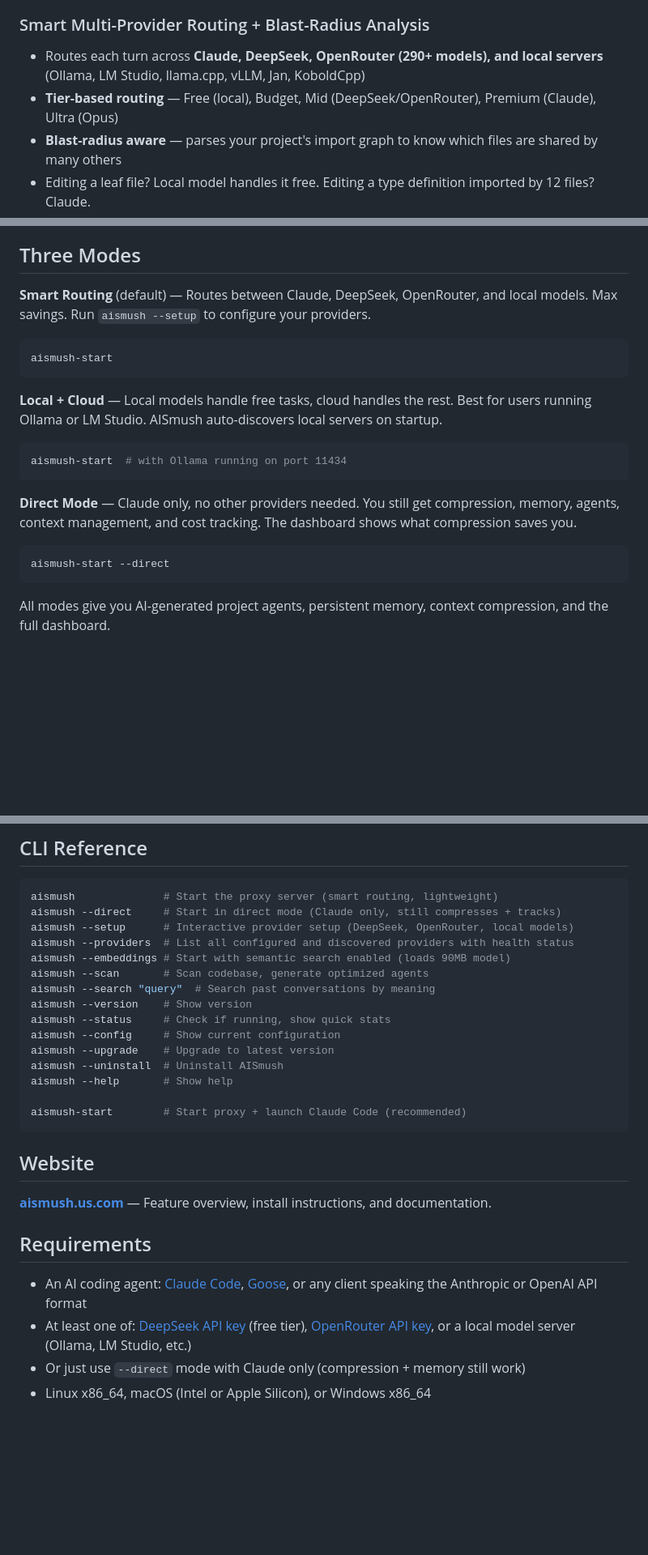
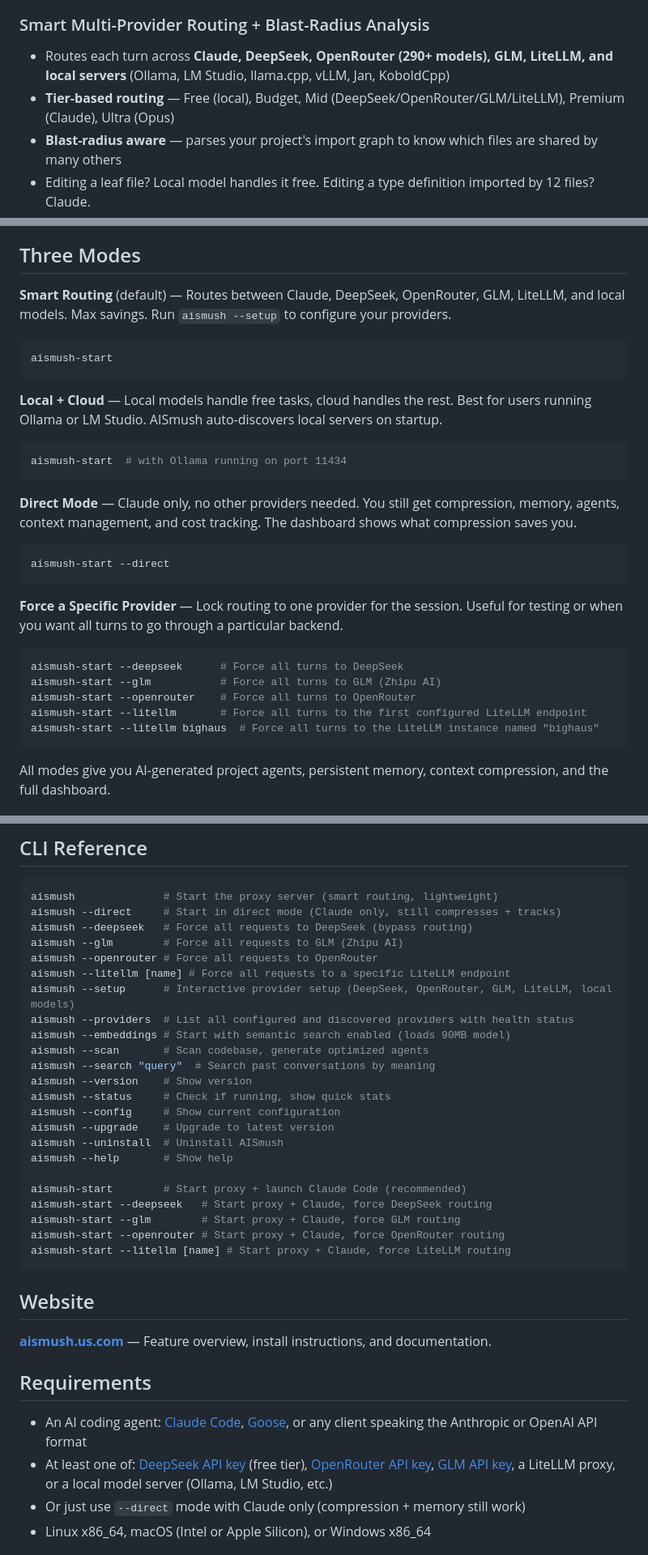
Before and after one commit to Skunk-Tech/aismush, a Markdown page: README.md, 3 parts joined by grey strips. Shown at 81% size. GitHub-like rendering; blank space fills up the shorter version.

````diff
--- a/README.md
+++ b/README.md
@@ -80,8 +80,8 @@ The single biggest token saver. Older tool results in your conversation get repl
 - Saves **thousands of tokens per request** in long sessions
 
 ### Smart Multi-Provider Routing + Blast-Radius Analysis
-- Routes each turn across **Claude, DeepSeek, OpenRouter (290+ models), and local servers** (Ollama, LM Studio, llama.cpp, vLLM, Jan, KoboldCpp)
-- **Tier-based routing** — Free (local), Budget, Mid (DeepSeek/OpenRouter), Premium (Claude), Ultra (Opus)
+- Routes each turn across **Claude, DeepSeek, OpenRouter (290+ models), GLM, LiteLLM, and local servers** (Ollama, LM Studio, llama.cpp, vLLM, Jan, KoboldCpp)
+- **Tier-based routing** — Free (local), Budget, Mid (DeepSeek/OpenRouter/GLM/LiteLLM), Premium (Claude), Ultra (Opus)
 - **Blast-radius aware** — parses your project's import graph to know which files are shared by many others
 - Editing a leaf file? Local model handles it free. Editing a type definition imported by 12 files? Claude.
 - **Auto-discovery** — detects running local servers on known ports automatically
@@ -176,7 +176,7 @@ Built-in autonomous plan execution. Ask Claude to make a plan, then say **"run p
 
 ## Three Modes
 
-**Smart Routing** (default) — Routes between Claude, DeepSeek, OpenRouter, and local models. Max savings. Run `aismush --setup` to configure your providers.
+**Smart Routing** (default) — Routes between Claude, DeepSeek, OpenRouter, GLM, LiteLLM, and local models. Max savings. Run `aismush --setup` to configure your providers.
 ```bash
 aismush-start
 ```
@@ -189,6 +189,15 @@ aismush-start  # with Ollama running on port 11434
 **Direct Mode** — Claude only, no other providers needed. You still get compression, memory, agents, context management, and cost tracking. The dashboard shows what compression saves you.
 ```bash
 aismush-start --direct
+```
+
+**Force a Specific Provider** — Lock routing to one provider for the session. Useful for testing or when you want all turns to go through a particular backend.
+```bash
+aismush-start --deepseek      # Force all turns to DeepSeek
+aismush-start --glm           # Force all turns to GLM (Zhipu AI)
+aismush-start --openrouter    # Force all turns to OpenRouter
+aismush-start --litellm       # Force all turns to the first configured LiteLLM endpoint
+aismush-start --litellm bighaus  # Force all turns to the LiteLLM instance named "bighaus"
 ```
 
 All modes give you AI-generated project agents, persistent memory, context compression, and the full dashboard.
@@ -520,7 +543,11 @@ A: Run `aismush --status` from any terminal, or visit `http://localhost:1849/das
 ```bash
 aismush              # Start the proxy server (smart routing, lightweight)
 aismush --direct     # Start in direct mode (Claude only, still compresses + tracks)
-aismush --setup      # Interactive provider setup (DeepSeek, OpenRouter, local models)
+aismush --deepseek   # Force all requests to DeepSeek (bypass routing)
+aismush --glm        # Force all requests to GLM (Zhipu AI)
+aismush --openrouter # Force all requests to OpenRouter
+aismush --litellm [name] # Force all requests to a specific LiteLLM endpoint
+aismush --setup      # Interactive provider setup (DeepSeek, OpenRouter, GLM, LiteLLM, local models)
 aismush --providers  # List all configured and discovered providers with health status
 aismush --embeddings # Start with semantic search enabled (loads 90MB model)
 aismush --scan       # Scan codebase, generate optimized agents
@@ -533,6 +560,10 @@ aismush --uninstall  # Uninstall AISmush
 aismush --help       # Show help
 
 aismush-start        # Start proxy + launch Claude Code (recommended)
+aismush-start --deepseek   # Start proxy + Claude, force DeepSeek routing
+aismush-start --glm        # Start proxy + Claude, force GLM routing
+aismush-start --openrouter # Start proxy + Claude, force OpenRouter routing
+aismush-start --litellm [name] # Start proxy + Claude, force LiteLLM routing
 ```
 
 ## Website
@@ -542,7 +573,7 @@ aismush-start        # Start proxy + launch Claude Code (recommended)
 ## Requirements
 
 - An AI coding agent: [Claude Code](https://claude.ai/code), [Goose](https://github.com/block/goose), or any client speaking the Anthropic or OpenAI API format
-- At least one of: [DeepSeek API key](https://platform.deepseek.com/api_keys) (free tier), [OpenRouter API key](https://openrouter.ai/keys), or a local model server (Ollama, LM Studio, etc.)
+- At least one of: [DeepSeek API key](https://platform.deepseek.com/api_keys) (free tier), [OpenRouter API key](https://openrouter.ai/keys), [GLM API key](https://bigmodel.cn), a LiteLLM proxy, or a local model server (Ollama, LM Studio, etc.)
 - Or just use `--direct` mode with Claude only (compression + memory still work)
 - Linux x86_64, macOS (Intel or Apple Silicon), or Windows x86_64
 
````
Also changed, not shown: other parts of README.md (+16 -2 lines).
